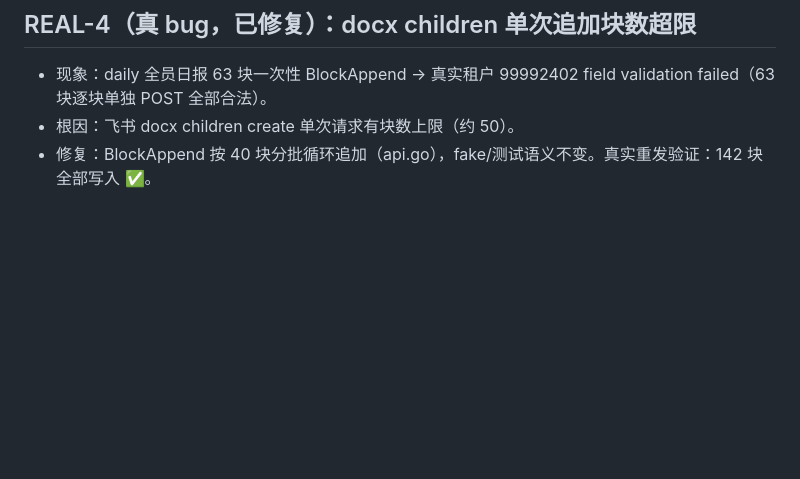
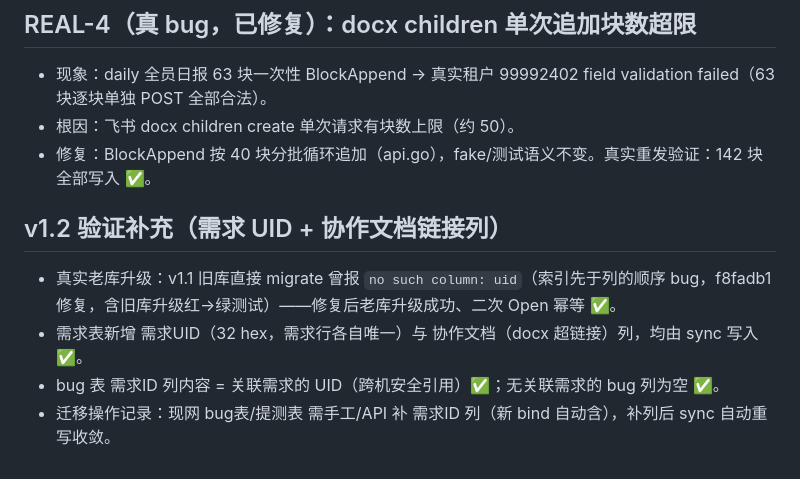
Before and after one commit to yi-nology/pulse, a Markdown page: docs/testing/2026-09-15-real-tenant-demo.md, the part around the change. GitHub-like rendering; blank space fills up the shorter version.

Commit message:
docs: v1.2 real-tenant verification notes

```diff
--- a/docs/testing/2026-09-15-real-tenant-demo.md
+++ b/docs/testing/2026-09-15-real-tenant-demo.md
@@ -94,3 +94,10 @@
 - 现象：daily 全员日报 63 块一次性 BlockAppend → 真实租户 99992402 field validation failed（63 块逐块单独 POST 全部合法）。
 - 根因：飞书 docx children create 单次请求有块数上限（约 50）。
 - 修复：BlockAppend 按 40 块分批循环追加（api.go），fake/测试语义不变。真实重发验证：142 块全部写入 ✅。
+
+## v1.2 验证补充（需求 UID + 协作文档链接列）
+
+- 真实老库升级：v1.1 旧库直接 migrate 曾报 `no such column: uid`（索引先于列的顺序 bug，f8fadb1 修复，含旧库升级红→绿测试）——修复后老库升级成功、二次 Open 幂等 ✅。
+- 需求表新增 需求UID（32 hex，需求行各自唯一）与 协作文档（docx 超链接）列，均由 sync 写入 ✅。
+- bug 表 需求ID 列内容 = 关联需求的 UID（跨机安全引用）✅；无关联需求的 bug 列为空 ✅。
+- 迁移操作记录：现网 bug表/提测表 需手工/API 补 需求ID 列（新 bind 自动含），补列后 sync 自动重写收敛。
```
